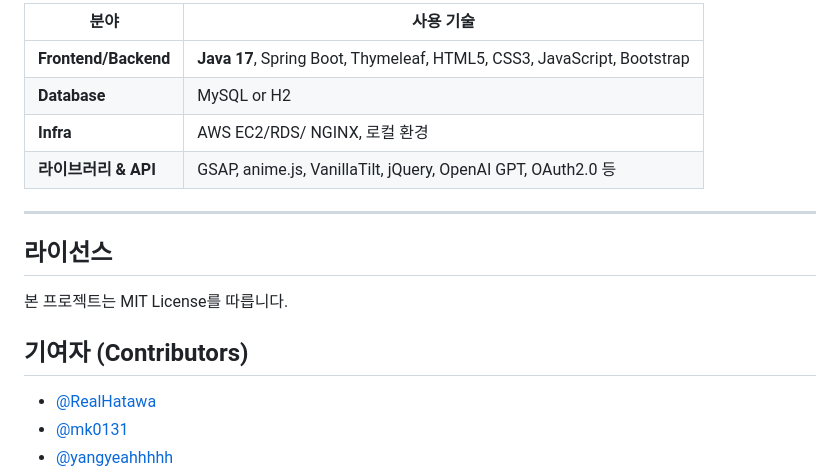
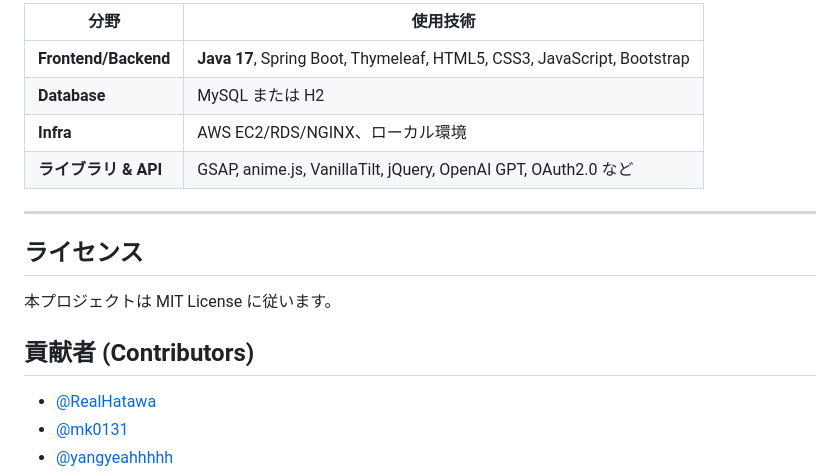
Before and after one commit to SCITSanKumi/mojimoji, a Markdown page: README.md, the part around one of its changes. GitHub-like rendering.

```diff
--- a/README.md
+++ b/README.md
@@ -73,18 +73,18 @@
 
-| 분야                   | 사용 기술                                             |
+| 分野                   | 使用技術                                             |
 | ---------------------- | ------------------------------------------------------ |
 | **Frontend/Backend**   | **Java 17**, Spring Boot, Thymeleaf, HTML5, CSS3, JavaScript, Bootstrap |
-| **Database**           | MySQL or H2                                       |
-| **Infra**              | AWS EC2/RDS/ NGINX, 로컬 환경                          |
-| **라이브러리 & API**   | GSAP, anime.js, VanillaTilt, jQuery, OpenAI GPT, OAuth2.0 등      |
+| **Database**           | MySQL または H2                                       |
+| **Infra**              | AWS EC2/RDS/NGINX、ローカル環境                          |
+| **ライブラリ & API**   | GSAP, anime.js, VanillaTilt, jQuery, OpenAI GPT, OAuth2.0 など      |
 
 ---
 
-## 라이선스
+## ライセンス
 
-본 프로젝트는 MIT License를 따릅니다.
+本プロジェクトは MIT License に従います。
 
-## 기여자 (Contributors)
+## 貢献者 (Contributors)
 
 - [@RealHatawa](https://github.com/RealHatawa)
 - [@mk0131](https://github.com/mk0131)
```
Also changed, not shown: other parts of README.md (+41 -41 lines).
